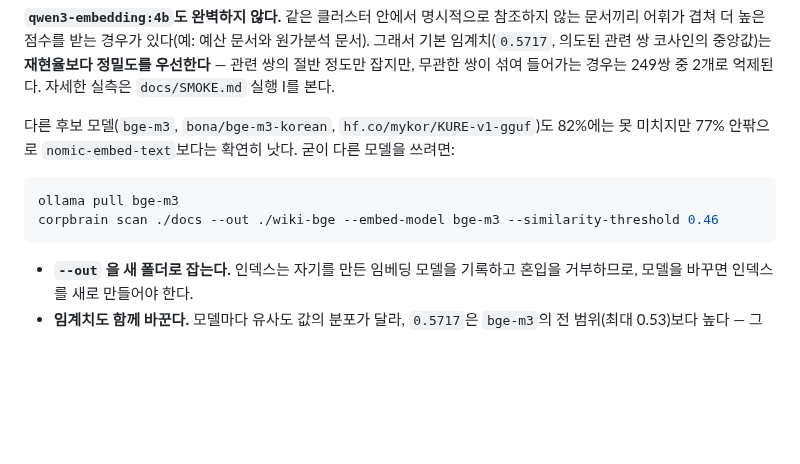
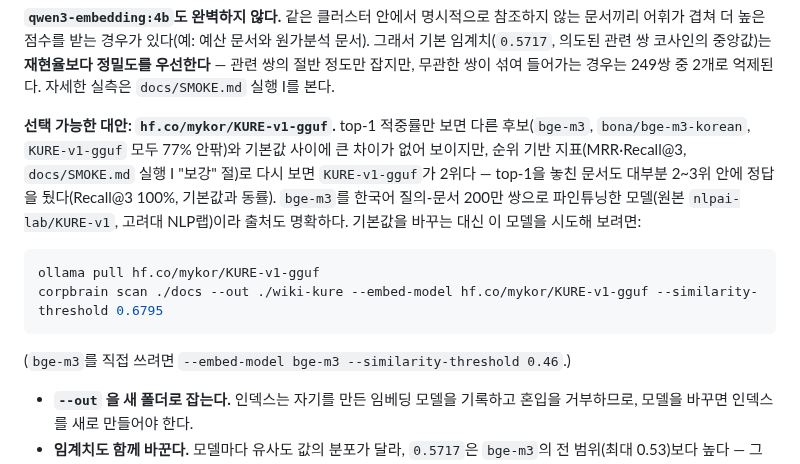
Before and after one commit to graybat21/CorpBrain-app-01, a Markdown page: docs/USAGE.md, the part around the change. GitHub-like rendering; blank space fills up the shorter version.

````diff
--- a/docs/USAGE.md
+++ b/docs/USAGE.md
@@ -542,13 +542,19 @@ corpbrain scan ./docs --out ./wiki --similarity-threshold 0.85
 관련 쌍의 절반 정도만 잡지만, 무관한 쌍이 섞여 들어가는 경우는 249쌍 중 2개로 억제된다.
 자세한 실측은 `docs/SMOKE.md` 실행 I를 본다.
 
-다른 후보 모델(`bge-m3`, `bona/bge-m3-korean`, `hf.co/mykor/KURE-v1-gguf`)도 82%에는
-못 미치지만 77% 안팎으로 `nomic-embed-text`보다는 확연히 낫다. 굳이 다른 모델을 쓰려면:
+**선택 가능한 대안: `hf.co/mykor/KURE-v1-gguf`.** top-1 적중률만 보면 다른 후보(`bge-m3`,
+`bona/bge-m3-korean`, `KURE-v1-gguf` 모두 77% 안팎)와 기본값 사이에 큰 차이가 없어 보이지만,
+순위 기반 지표(MRR·Recall@3, `docs/SMOKE.md` 실행 I "보강" 절)로 다시 보면 `KURE-v1-gguf`가
+2위다 — top-1을 놓친 문서도 대부분 2~3위 안에 정답을 뒀다(Recall@3 100%, 기본값과 동률).
+`bge-m3`를 한국어 질의-문서 200만 쌍으로 파인튜닝한 모델(원본 `nlpai-lab/KURE-v1`, 고려대
+NLP랩)이라 출처도 명확하다. 기본값을 바꾸는 대신 이 모델을 시도해 보려면:
 
 ```bash
-ollama pull bge-m3
-corpbrain scan ./docs --out ./wiki-bge --embed-model bge-m3 --similarity-threshold 0.46
+ollama pull hf.co/mykor/KURE-v1-gguf
+corpbrain scan ./docs --out ./wiki-kure --embed-model hf.co/mykor/KURE-v1-gguf --similarity-threshold 0.6795
 ```
+
+(`bge-m3`를 직접 쓰려면 `--embed-model bge-m3 --similarity-threshold 0.46`.)
 
 - **`--out` 을 새 폴더로 잡는다.** 인덱스는 자기를 만든 임베딩 모델을 기록하고 혼입을
   거부하므로, 모델을 바꾸면 인덱스를 새로 만들어야 한다.
````
Also changed, not shown: docs/SMOKE.md (+46 -3 lines).
